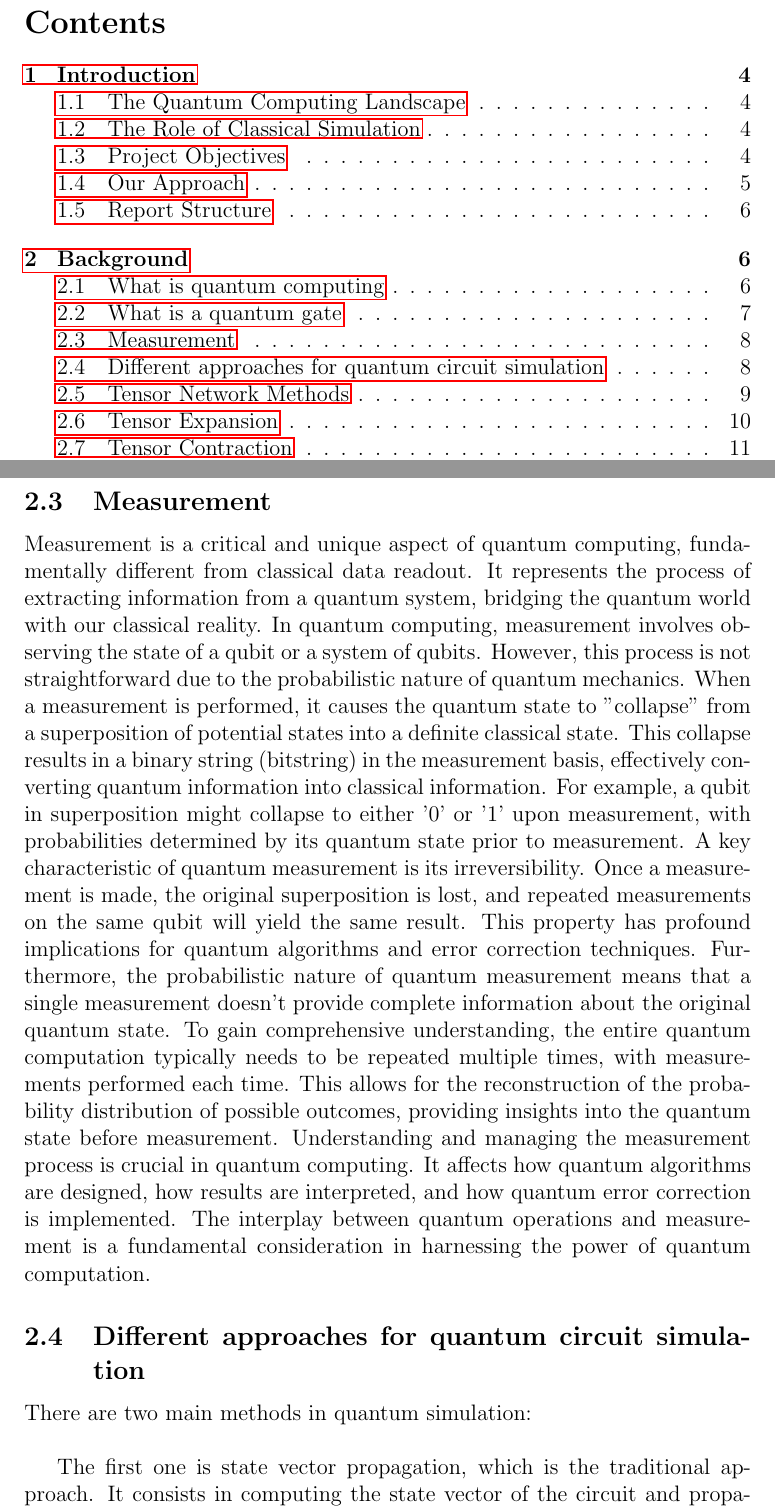
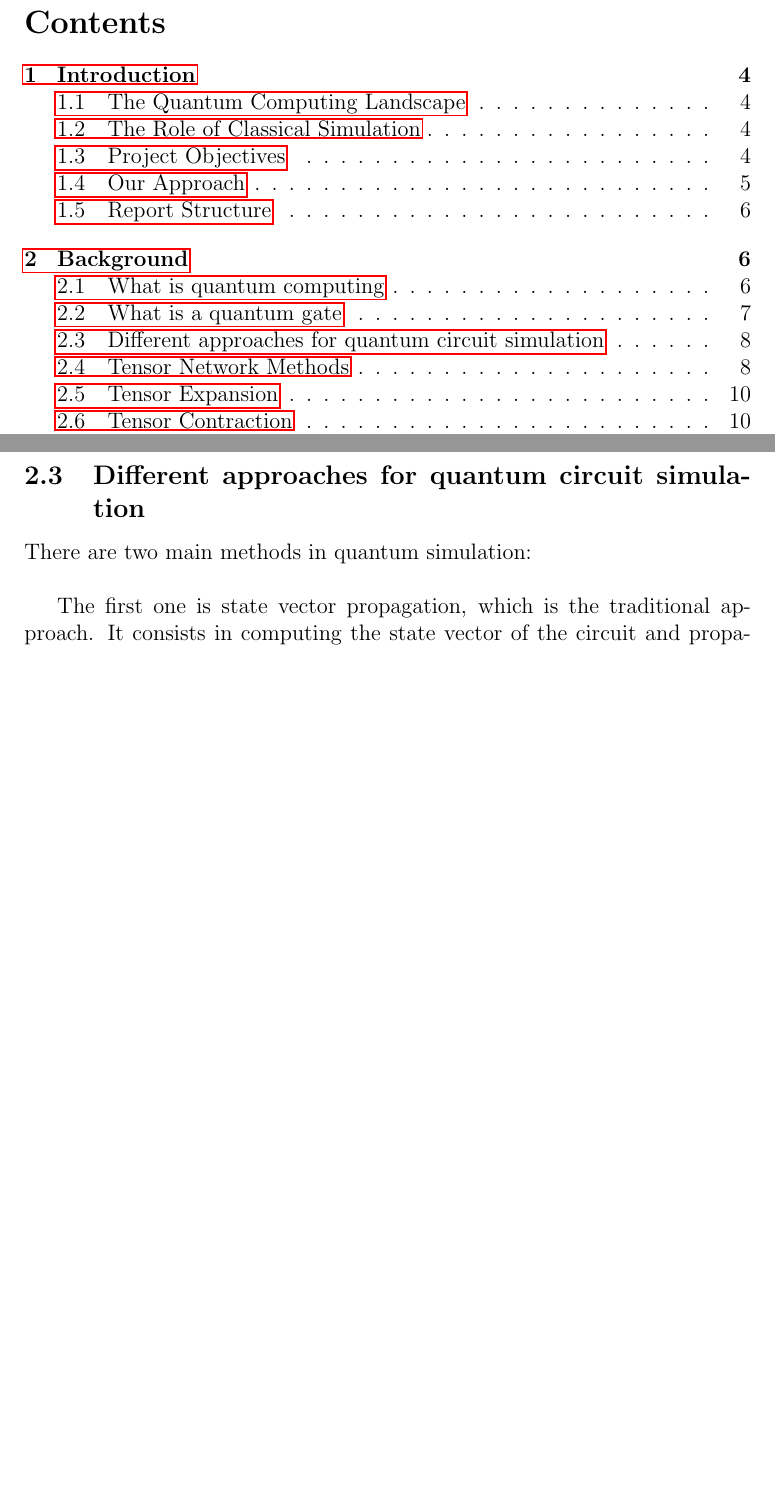
Before and after one commit to angelozangari/HPPS24-Tensor-Contraction-HLS, a LaTeX paper (report/report.tex): two parts of pages 3 and 9 of 28, joined at a grey line, cut so that both start at the same text, the shorter picture padded with empty space. Compiled offline with pdfLaTeX.

Commit message:
[report] remove section 2.3 measurement

```diff
--- a/report/report.tex
+++ b/report/report.tex
@@ -165,14 +165,6 @@ The unitary nature of quantum gates ensures that the total probability of all po
 Quantum circuits are constructed by combining these quantum gates in specific sequences. While classical circuits use high and low voltages to represent and process binary information, quantum circuits leverage the quantum superposition principle to encode and manipulate multiple states simultaneously. This parallel processing capability is a key factor in the potential computational advantage of quantum systems.
 The implementation of quantum gates allows for the execution of complex quantum algorithms. These algorithms can perform tasks such as quantum Fourier transforms, quantum error correction, and other operations that exploit the unique properties of quantum systems.
 In essence, quantum gates are the operators that drive quantum computation, enabling the manipulation and transformation of quantum information in ways that are fundamentally different from classical information processing. Their ability to act on superpositions and create entanglement is central to the power and promise of quantum computing.
-
-\subsection{Measurement}
-Measurement is a critical and unique aspect of quantum computing, fundamentally different from classical data readout. It represents the process of extracting information from a quantum system, bridging the quantum world with our classical reality.
-In quantum computing, measurement involves observing the state of a qubit or a system of qubits. However, this process is not straightforward due to the probabilistic nature of quantum mechanics. When a measurement is performed, it causes the quantum state to "collapse" from a superposition of potential states into a definite classical state.
-This collapse results in a binary string (bitstring) in the measurement basis, effectively converting quantum information into classical information. For example, a qubit in superposition might collapse to either '0' or '1' upon measurement, with probabilities determined by its quantum state prior to measurement.
-A key characteristic of quantum measurement is its irreversibility. Once a measurement is made, the original superposition is lost, and repeated measurements on the same qubit will yield the same result. This property has profound implications for quantum algorithms and error correction techniques.
-Furthermore, the probabilistic nature of quantum measurement means that a single measurement doesn't provide complete information about the original quantum state. To gain comprehensive understanding, the entire quantum computation typically needs to be repeated multiple times, with measurements performed each time. This allows for the reconstruction of the probability distribution of possible outcomes, providing insights into the quantum state before measurement.
-Understanding and managing the measurement process is crucial in quantum computing. It affects how quantum algorithms are designed, how results are interpreted, and how quantum error correction is implemented. The interplay between quantum operations and measurement is a fundamental consideration in harnessing the power of quantum computation.
 
 \subsection{Different approaches for quantum circuit simulation}
 There are two main methods in quantum simulation: \\
```
